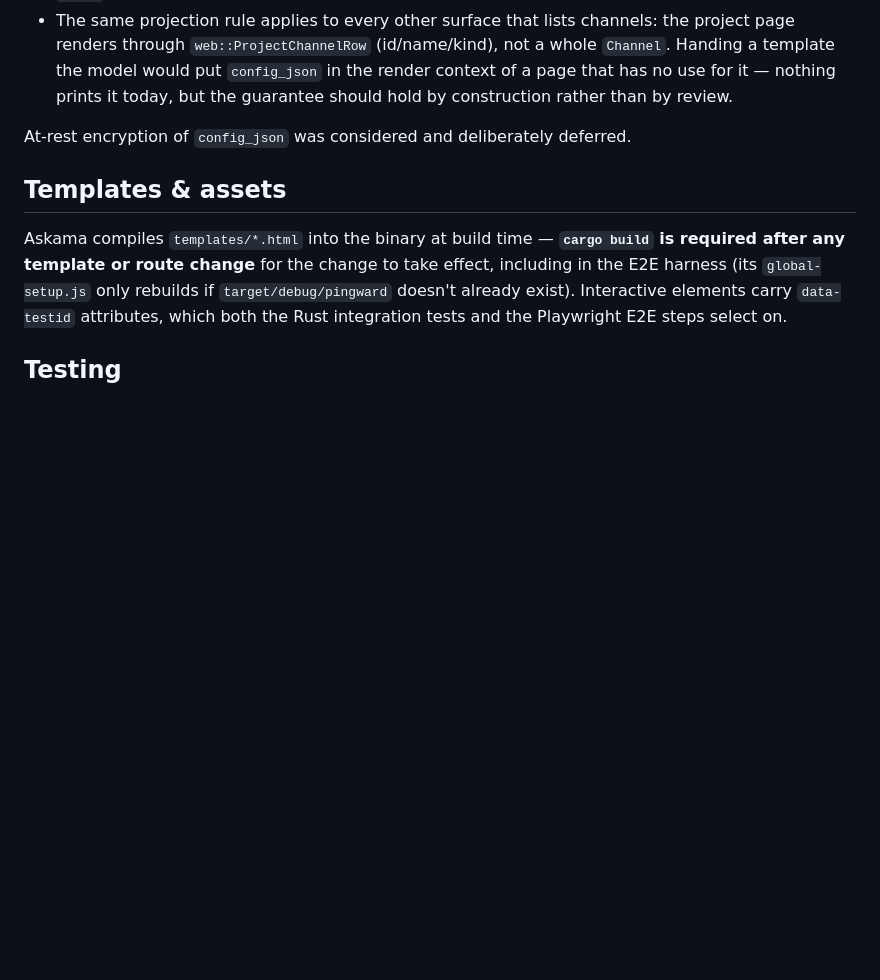
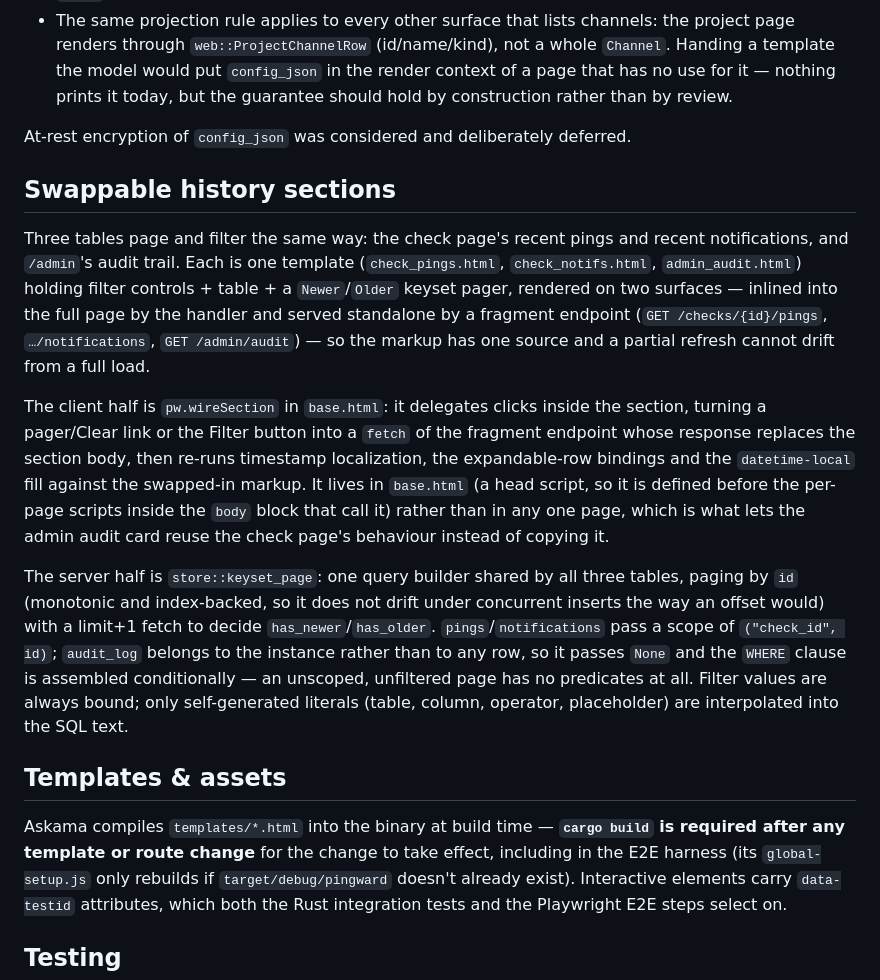
Before and after one commit to henry40408/pingward, a Markdown page: ARCHITECTURE.md, the part around the change. Drawn GitHub-style; blank space fills up the shorter version.

```diff
--- a/ARCHITECTURE.md
+++ b/ARCHITECTURE.md
@@ -765,6 +765,36 @@ built around **never re-rendering a stored secret**:
 
 At-rest encryption of `config_json` was considered and deliberately deferred.
 
+## Swappable history sections
+
+Three tables page and filter the same way: the check page's recent pings and
+recent notifications, and `/admin`'s audit trail. Each is one template
+(`check_pings.html`, `check_notifs.html`, `admin_audit.html`) holding filter
+controls + table + a `Newer`/`Older` keyset pager, rendered on two surfaces —
+inlined into the full page by the handler and served standalone by a fragment
+endpoint (`GET /checks/{id}/pings`, `…/notifications`, `GET /admin/audit`) —
+so the markup has one source and a partial refresh cannot drift from a full
+load.
+
+The client half is `pw.wireSection` in `base.html`: it delegates clicks inside
+the section, turning a pager/Clear link or the Filter button into a `fetch` of
+the fragment endpoint whose response replaces the section body, then re-runs
+timestamp localization, the expandable-row bindings and the `datetime-local`
+fill against the swapped-in markup. It lives in `base.html` (a head script, so
+it is defined before the per-page scripts inside the `body` block that call
+it) rather than in any one page, which is what lets the admin audit card reuse
+the check page's behaviour instead of copying it.
+
+The server half is `store::keyset_page`: one query builder shared by all three
+tables, paging by `id` (monotonic and index-backed, so it does not drift under
+concurrent inserts the way an offset would) with a limit+1 fetch to decide
+`has_newer`/`has_older`. `pings`/`notifications` pass a scope of
+`("check_id", id)`; `audit_log` belongs to the instance rather than to any
+row, so it passes `None` and the `WHERE` clause is assembled conditionally —
+an unscoped, unfiltered page has no predicates at all. Filter values are
+always bound; only self-generated literals (table, column, operator,
+placeholder) are interpolated into the SQL text.
+
 ## Templates & assets
 
 Askama compiles `templates/*.html` into the binary at build time — **`cargo
```
Also changed, not shown: CLAUDE.md (+16 -2 lines), README.md (+2 -0 lines), docs/screenshots/admin-audit-dark.png (added), 4 other files.
